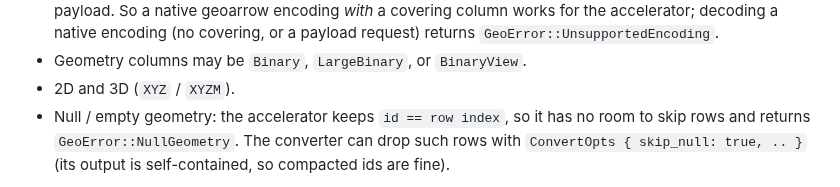
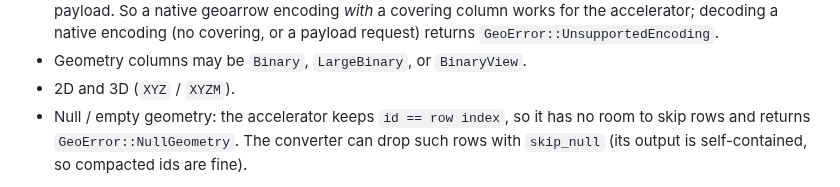
Before and after one commit to Filyus/packed_spatial_index, a Markdown page: geo/README.md, the part around one of its changes. GitHub-like rendering.

```diff
--- a/geo/README.md
+++ b/geo/README.md
@@ -90,10 +107,9 @@ covering, extent, row count) without reading any rows.
   converter needs the WKB payload. So a native geoarrow encoding *with* a covering
   column works for the accelerator; decoding a native encoding (no covering, or a
   payload request) returns `GeoError::UnsupportedEncoding`.
-* Geometry columns may be `Binary`, `LargeBinary`, or `BinaryView`.
-* 2D and 3D (`XYZ` / `XYZM`).
-* Null / empty geometry: the accelerator keeps `id == row index`, so it has no
-  room to skip rows and returns `GeoError::NullGeometry`. The converter can drop
-  such rows with `ConvertOpts { skip_null: true, .. }` (its output is
-  self-contained, so compacted ids are fine).
+- Geometry columns may be `Binary`, `LargeBinary`, or `BinaryView`.
+- 2D and 3D (`XYZ` / `XYZM`).
+- Null / empty geometry: the accelerator keeps `id == row index`, so it has no room
+  to skip rows and returns `GeoError::NullGeometry`. The converter can drop such
+  rows with `skip_null` (its output is self-contained, so compacted ids are fine).
 
```
Also changed, not shown: other parts of geo/README.md (+64 -45 lines).
